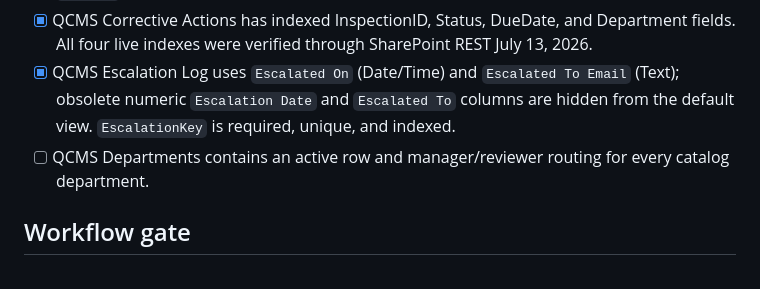
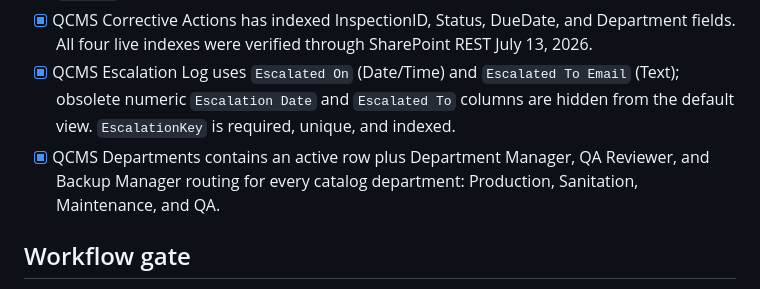
Before and after one commit to WSFUSPMaintenance/qcms-web, a Markdown page: deployment/PRODUCTION_CHECKLIST.md, the part around the change. Drawn GitHub-style.

Commit message:
Document complete department routing

```diff
--- a/deployment/PRODUCTION_CHECKLIST.md
+++ b/deployment/PRODUCTION_CHECKLIST.md
@@ -16,7 +16,7 @@
 - [x] QCMS Inspection Records has a required, unique, indexed Inspection ID and indexed Status and Due Date. Verified through SharePoint REST July 13, 2026 (`field_1`, `field_8`, and `field_5`).
 - [x] QCMS Corrective Actions has indexed InspectionID, Status, DueDate, and Department fields. All four live indexes were verified through SharePoint REST July 13, 2026.
 - [x] QCMS Escalation Log uses `Escalated On` (Date/Time) and `Escalated To Email` (Text); obsolete numeric `Escalation Date` and `Escalated To` columns are hidden from the default view. `EscalationKey` is required, unique, and indexed.
-- [ ] QCMS Departments contains an active row and manager/reviewer routing for every catalog department.
+- [x] QCMS Departments contains an active row plus Department Manager, QA Reviewer, and Backup Manager routing for every catalog department: Production, Sanitation, Maintenance, and QA.
 
 ## Workflow gate
 
```
Also changed, not shown: deployment/TEST_MATRIX.md (+1 -1 lines).
